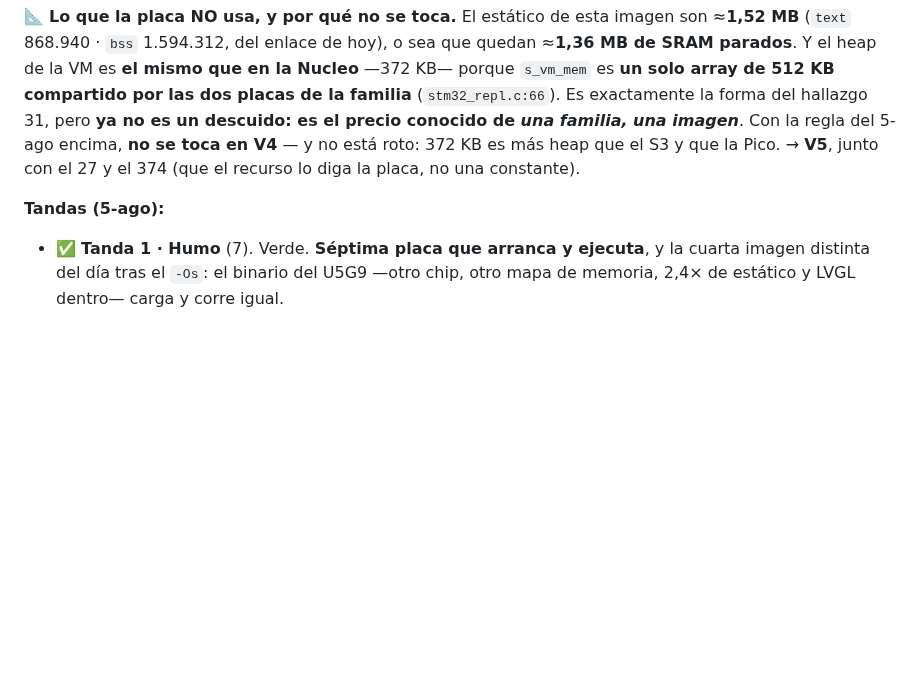
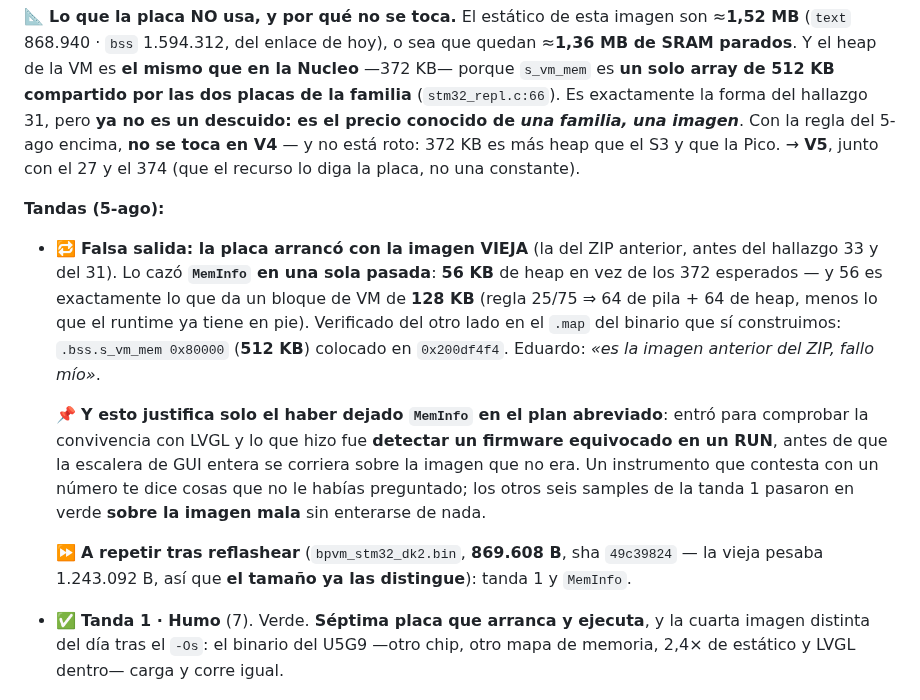
Before and after one commit to legio-e/BasicPlus, a Markdown page: docs/H13_PRUEBAS.md, the part around the change. Rendered like a GitHub page; blank space fills up the shorter version.

Commit message:
docs(v4/H13/c2): la placa arranco con la imagen vieja — lo cazo MemInfo en una pasada
56 KB de heap en vez de 372, y 56 es exactamente lo que da un bloque de VM de
128 KB con la regla 25/75. Verificado del otro lado en el .map del binario que si
construimos: .bss.s_vm_mem 0x80000 colocado en 0x200df4f4.

Y justifica solo el haber dejado MemInfo en el plan abreviado: entro para
comprobar la convivencia con LVGL y lo que hizo fue detectar un firmware
equivocado en un RUN, antes de correr la escalera de GUI entera sobre la imagen
que no era. Los otros seis samples de la tanda 1 pasaron en verde sobre la
imagen mala sin enterarse.

A repetir tras reflashear: tanda 1 y MemInfo. El .bin bueno pesa 869.608 B
contra 1.243.092 del viejo, asi que el tamano ya las distingue.

Co-Authored-By: Claude Opus 5 <noreply@anthropic.com>

```diff
--- a/docs/H13_PRUEBAS.md
+++ b/docs/H13_PRUEBAS.md
@@ -1305,6 +1305,25 @@ el 27 y el 374 (que el recurso lo diga la placa, no una constante).
 
 **Tandas (5-ago):**
 
+- 🔁 **Falsa salida: la placa arrancó con la imagen VIEJA** (la del ZIP anterior,
+  antes del hallazgo 33 y del 31). Lo cazó **`MemInfo` en una sola pasada**:
+  **56 KB** de heap en vez de los 372 esperados — y 56 es exactamente lo que da
+  un bloque de VM de **128 KB** (regla 25/75 ⇒ 64 de pila + 64 de heap, menos lo
+  que el runtime ya tiene en pie). Verificado del otro lado en el `.map` del
+  binario que sí construimos: `.bss.s_vm_mem 0x80000` (**512 KB**) colocado en
+  `0x200df4f4`. Eduardo: *«es la imagen anterior del ZIP, fallo mío»*.
+
+  📌 **Y esto justifica solo el haber dejado `MemInfo` en el plan abreviado**:
+  entró para comprobar la convivencia con LVGL y lo que hizo fue **detectar un
+  firmware equivocado en un RUN**, antes de que la escalera de GUI entera se
+  corriera sobre la imagen que no era. Un instrumento que contesta con un número
+  te dice cosas que no le habías preguntado; los otros seis samples de la tanda 1
+  pasaron en verde **sobre la imagen mala** sin enterarse de nada.
+
+  ⏩ **A repetir tras reflashear** (`bpvm_stm32_dk2.bin`, **869.608 B**, sha
+  `49c39824` — la vieja pesaba 1.243.092 B, así que **el tamaño ya las
+  distingue**): tanda 1 y `MemInfo`.
+
 - ✅ **Tanda 1 · Humo** (7). Verde. **Séptima placa que arranca y ejecuta**, y la
   cuarta imagen distinta del día tras el `-Os`: el binario del U5G9 —otro chip,
   otro mapa de memoria, 2,4× de estático y LVGL dentro— carga y corre igual.
```
